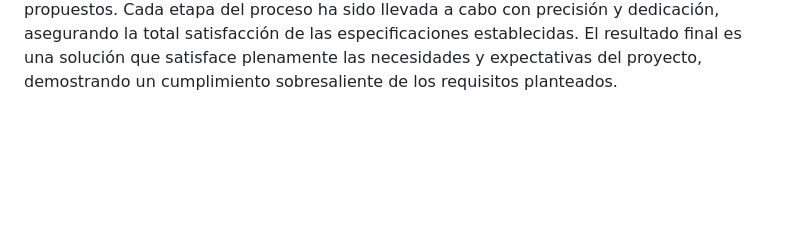
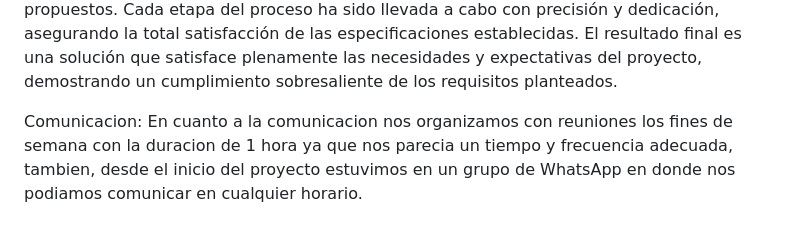
Before and after one commit to HiTzieowo/grupo_5_proyectointegrador, a Markdown page: retro.md, the part around the change. GitHub-like rendering; blank space fills up the shorter version.

Commit message:
comunicacion retro.md

```diff
--- a/retro.md
+++ b/retro.md
@@ -14,3 +14,6 @@ Asimismo, otra oportunidad de mejora habría sido coordinar sesiones de estudio
 
 Cumplimiento de Requisitos:
 El proyecto ha sido exitoso en cumplir con todas las pautas y requisitos establecidos desde el inicio. Desde su concepción hasta su ejecución, se ha seguido meticulosamente el plan trazado, alcanzando de manera efectiva todos los objetivos propuestos. Cada etapa del proceso ha sido llevada a cabo con precisión y dedicación, asegurando la total satisfacción de las especificaciones establecidas. El resultado final es una solución que satisface plenamente las necesidades y expectativas del proyecto, demostrando un cumplimiento sobresaliente de los requisitos planteados.
+
+Comunicacion: En cuanto a la comunicacion nos organizamos con reuniones los fines de semana con la duracion de 1 hora ya que nos parecia un tiempo y frecuencia adecuada, tambien,  desde el inicio del proyecto estuvimos en un grupo de
+WhatsApp en donde nos podiamos comunicar en cualquier horario.
```
